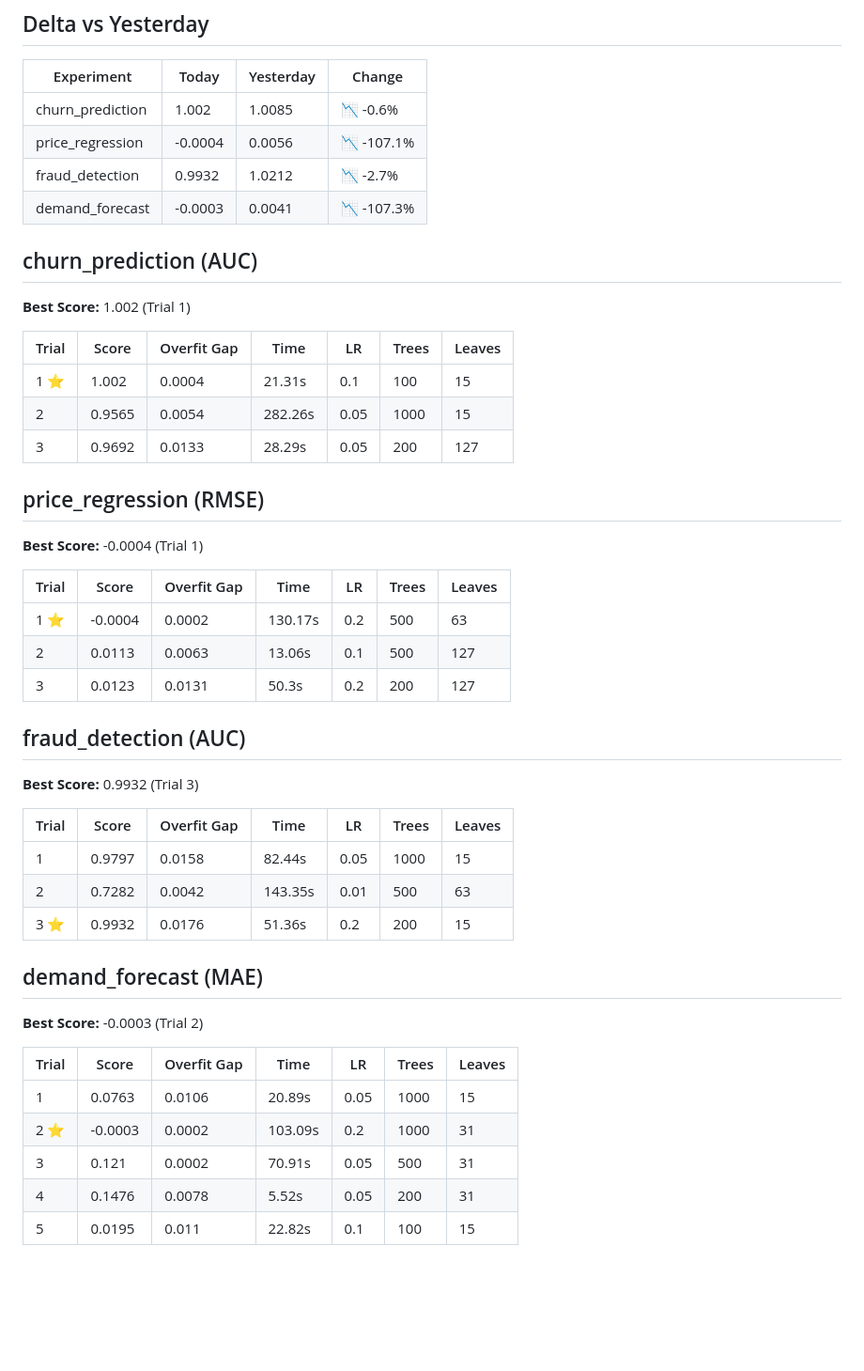
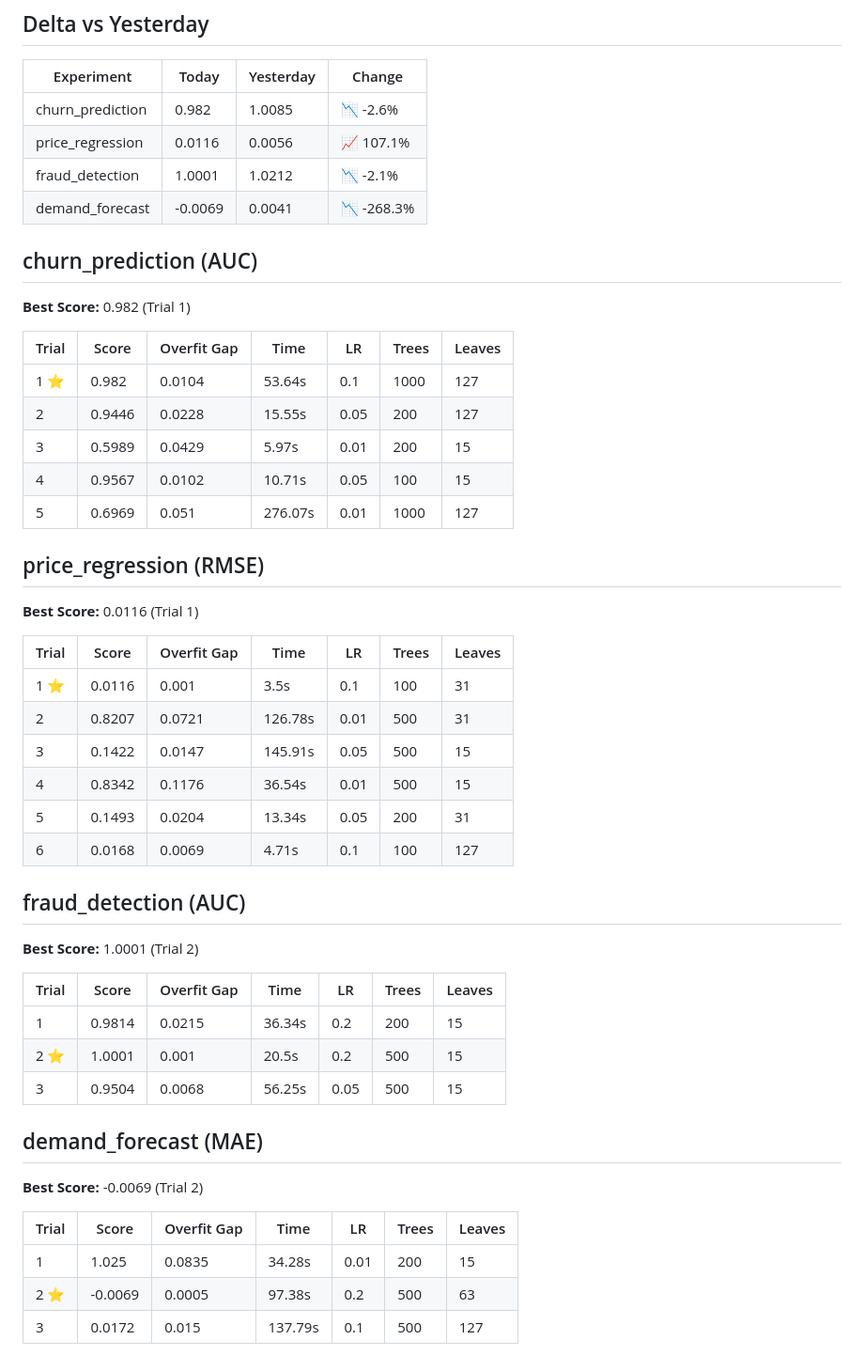
Before and after one commit to Atharv279/ml-experiments, a Markdown page: logs/2026-11-22.md, the part around one of its changes. Shown at 94% size. Drawn GitHub-style; blank space fills up the shorter version.

```diff
--- a/logs/2026-11-22.md
+++ b/logs/2026-11-22.md
@@ -10,49 +10,52 @@
 
 | Experiment | Today | Yesterday | Change |
 |-----------|-------|-----------|--------|
-| churn_prediction | 1.002 | 1.0085 | 📉 -0.6% |
-| price_regression | -0.0004 | 0.0056 | 📉 -107.1% |
-| fraud_detection | 0.9932 | 1.0212 | 📉 -2.7% |
-| demand_forecast | -0.0003 | 0.0041 | 📉 -107.3% |
+| churn_prediction | 0.982 | 1.0085 | 📉 -2.6% |
+| price_regression | 0.0116 | 0.0056 | 📈 107.1% |
+| fraud_detection | 1.0001 | 1.0212 | 📉 -2.1% |
+| demand_forecast | -0.0069 | 0.0041 | 📉 -268.3% |
 
 ## churn_prediction (AUC)
 
-**Best Score:** 1.002 (Trial 1)
+**Best Score:** 0.982 (Trial 1)
 
 | Trial | Score | Overfit Gap | Time | LR | Trees | Leaves |
 |-------|-------|-------------|------|-----|-------|--------|
-| 1 ⭐ | 1.002 | 0.0004 | 21.31s | 0.1 | 100 | 15 |
-| 2 | 0.9565 | 0.0054 | 282.26s | 0.05 | 1000 | 15 |
-| 3 | 0.9692 | 0.0133 | 28.29s | 0.05 | 200 | 127 |
+| 1 ⭐ | 0.982 | 0.0104 | 53.64s | 0.1 | 1000 | 127 |
+| 2 | 0.9446 | 0.0228 | 15.55s | 0.05 | 200 | 127 |
+| 3 | 0.5989 | 0.0429 | 5.97s | 0.01 | 200 | 15 |
+| 4 | 0.9567 | 0.0102 | 10.71s | 0.05 | 100 | 15 |
+| 5 | 0.6969 | 0.051 | 276.07s | 0.01 | 1000 | 127 |
 
 ## price_regression (RMSE)
 
-**Best Score:** -0.0004 (Trial 1)
+**Best Score:** 0.0116 (Trial 1)
 
 | Trial | Score | Overfit Gap | Time | LR | Trees | Leaves |
 |-------|-------|-------------|------|-----|-------|--------|
-| 1 ⭐ | -0.0004 | 0.0002 | 130.17s | 0.2 | 500 | 63 |
-| 2 | 0.0113 | 0.0063 | 13.06s | 0.1 | 500 | 127 |
-| 3 | 0.0123 | 0.0131 | 50.3s | 0.2 | 200 | 127 |
+| 1 ⭐ | 0.0116 | 0.001 | 3.5s | 0.1 | 100 | 31 |
+| 2 | 0.8207 | 0.0721 | 126.78s | 0.01 | 500 | 31 |
+| 3 | 0.1422 | 0.0147 | 145.91s | 0.05 | 500 | 15 |
+| 4 | 0.8342 | 0.1176 | 36.54s | 0.01 | 500 | 15 |
+| 5 | 0.1493 | 0.0204 | 13.34s | 0.05 | 200 | 31 |
+| 6 | 0.0168 | 0.0069 | 4.71s | 0.1 | 100 | 127 |
 
 ## fraud_detection (AUC)
 
-**Best Score:** 0.9932 (Trial 3)
+**Best Score:** 1.0001 (Trial 2)
 
 | Trial | Score | Overfit Gap | Time | LR | Trees | Leaves |
 |-------|-------|-------------|------|-----|-------|--------|
-| 1 | 0.9797 | 0.0158 | 82.44s | 0.05 | 1000 | 15 |
-| 2 | 0.7282 | 0.0042 | 143.35s | 0.01 | 500 | 63 |
-| 3 ⭐ | 0.9932 | 0.0176 | 51.36s | 0.2 | 200 | 15 |
+| 1 | 0.9814 | 0.0215 | 36.34s | 0.2 | 200 | 15 |
+| 2 ⭐ | 1.0001 | 0.001 | 20.5s | 0.2 | 500 | 15 |
+| 3 | 0.9504 | 0.0068 | 56.25s | 0.05 | 500 | 15 |
 
 ## demand_forecast (MAE)
 
-**Best Score:** -0.0003 (Trial 2)
+**Best Score:** -0.0069 (Trial 2)
 
 | Trial | Score | Overfit Gap | Time | LR | Trees | Leaves |
 |-------|-------|-------------|------|-----|-------|--------|
-| 1 | 0.0763 | 0.0106 | 20.89s | 0.05 | 1000 | 15 |
-| 2 ⭐ | -0.0003 | 0.0002 | 103.09s | 0.2 | 1000 | 31 |
-| 3 | 0.121 | 0.0002 | 70.91s | 0.05 | 500 | 31 |
-| 4 | 0.1476 | 0.0078 | 5.52s | 0.05 | 200 | 31 |
-| 5 | 0.0195 | 0.011 | 22.82s | 0.1 | 100 | 15 |
+| 1 | 1.025 | 0.0835 | 34.28s | 0.01 | 200 | 15 |
+| 2 ⭐ | -0.0069 | 0.0005 | 97.38s | 0.2 | 500 | 63 |
+| 3 | 0.0172 | 0.015 | 137.79s | 0.1 | 500 | 127 |
```
Also changed, not shown: other parts of logs/2026-11-22.md (+1 -1 lines), logs/2026-11-22_dashboard.png, logs/2026-11-22_trend.png, 1 other file.
